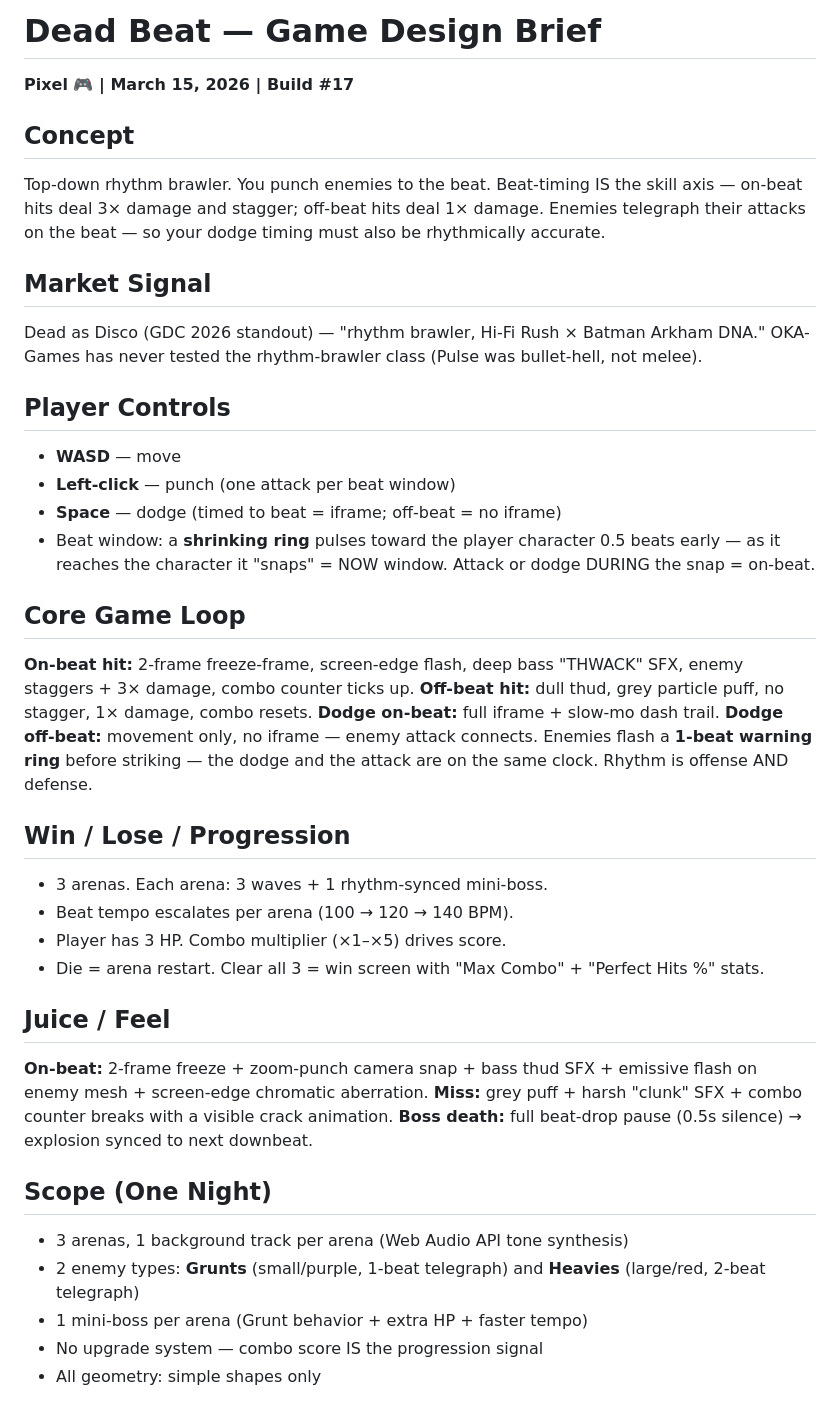
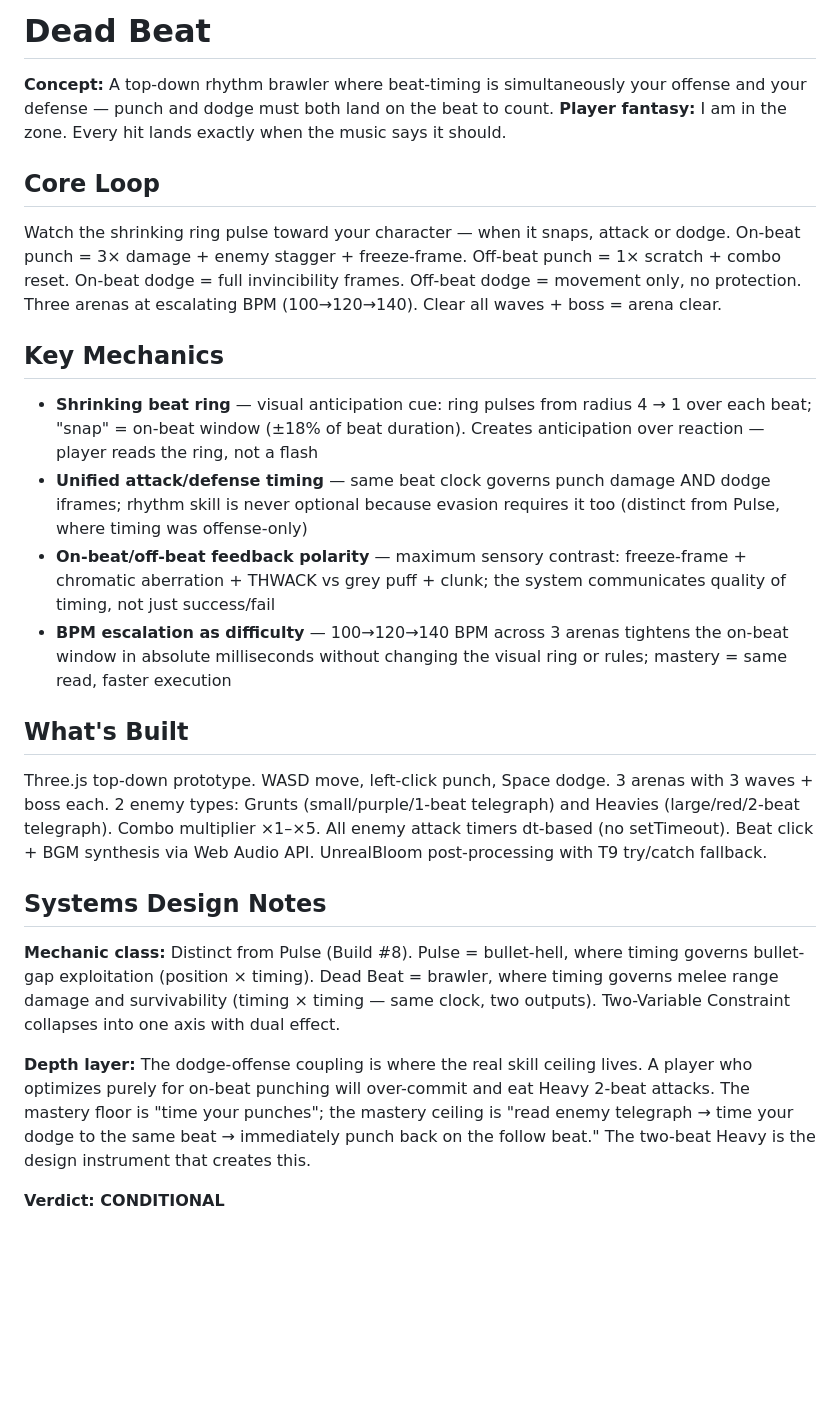
Before and after one commit to GameDesignerMohamed/OKA-Games, a Markdown page: 2026-03-15-dead-beat/DESIGN.md, the part around one of its changes. GitHub-like rendering; blank space fills up the shorter version.

Commit message:
[Pixel] DESIGN.md: Dead Beat — CONDITIONAL verdict, on-beat/off-beat distinction validated

```diff
--- a/2026-03-15-dead-beat/DESIGN.md
+++ b/2026-03-15-dead-beat/DESIGN.md
@@ -1,40 +1,24 @@
-# Dead Beat — Game Design Brief
-**Pixel 🎮 | March 15, 2026 | Build #17**
+# Dead Beat
 
-## Concept
-Top-down rhythm brawler. You punch enemies to the beat. Beat-timing IS the skill axis — on-beat hits deal 3× damage and stagger; off-beat hits deal 1× damage. Enemies telegraph their attacks on the beat — so your dodge timing must also be rhythmically accurate.
+**Concept:** A top-down rhythm brawler where beat-timing is simultaneously your offense and your defense — punch and dodge must both land on the beat to count.
+**Player fantasy:** I am in the zone. Every hit lands exactly when the music says it should.
 
-## Market Signal
-Dead as Disco (GDC 2026 standout) — "rhythm brawler, Hi-Fi Rush × Batman Arkham DNA." OKA-Games has never tested the rhythm-brawler class (Pulse was bullet-hell, not melee).
+## Core Loop
+Watch the shrinking ring pulse toward your character — when it snaps, attack or dodge. On-beat punch = 3× damage + enemy stagger + freeze-frame. Off-beat punch = 1× scratch + combo reset. On-beat dodge = full invincibility frames. Off-beat dodge = movement only, no protection. Three arenas at escalating BPM (100→120→140). Clear all waves + boss = arena clear.
 
-## Player Controls
-- **WASD** — move
-- **Left-click** — punch (one attack per beat window)
-- **Space** — dodge (timed to beat = iframe; off-beat = no iframe)
-- Beat window: a **shrinking ring** pulses toward the player character 0.5 beats early — as it reaches the character it "snaps" = NOW window. Attack or dodge DURING the snap = on-beat.
+## Key Mechanics
+- **Shrinking beat ring** — visual anticipation cue: ring pulses from radius 4 → 1 over each beat; "snap" = on-beat window (±18% of beat duration). Creates anticipation over reaction — player reads the ring, not a flash
+- **Unified attack/defense timing** — same beat clock governs punch damage AND dodge iframes; rhythm skill is never optional because evasion requires it too (distinct from Pulse, where timing was offense-only)
+- **On-beat/off-beat feedback polarity** — maximum sensory contrast: freeze-frame + chromatic aberration + THWACK vs grey puff + clunk; the system communicates quality of timing, not just success/fail
+- **BPM escalation as difficulty** — 100→120→140 BPM across 3 arenas tightens the on-beat window in absolute milliseconds without changing the visual ring or rules; mastery = same read, faster execution
 
-## Core Game Loop
-**On-beat hit:** 2-frame freeze-frame, screen-edge flash, deep bass "THWACK" SFX, enemy staggers + 3× damage, combo counter ticks up.
-**Off-beat hit:** dull thud, grey particle puff, no stagger, 1× damage, combo resets.
-**Dodge on-beat:** full iframe + slow-mo dash trail.
-**Dodge off-beat:** movement only, no iframe — enemy attack connects.
-Enemies flash a **1-beat warning ring** before striking — the dodge and the attack are on the same clock. Rhythm is offense AND defense.
+## What's Built
+Three.js top-down prototype. WASD move, left-click punch, Space dodge. 3 arenas with 3 waves + boss each. 2 enemy types: Grunts (small/purple/1-beat telegraph) and Heavies (large/red/2-beat telegraph). Combo multiplier ×1–×5. All enemy attack timers dt-based (no setTimeout). Beat click + BGM synthesis via Web Audio API. UnrealBloom post-processing with T9 try/catch fallback.
 
-## Win / Lose / Progression
-- 3 arenas. Each arena: 3 waves + 1 rhythm-synced mini-boss.
-- Beat tempo escalates per arena (100 → 120 → 140 BPM).
-- Player has 3 HP. Combo multiplier (×1–×5) drives score.
-- Die = arena restart. Clear all 3 = win screen with "Max Combo" + "Perfect Hits %" stats.
+## Systems Design Notes
+**Mechanic class:** Distinct from Pulse (Build #8). Pulse = bullet-hell, where timing governs bullet-gap exploitation (position × timing). Dead Beat = brawler, where timing governs melee range damage and survivability (timing × timing — same clock, two outputs). Two-Variable Constraint collapses into one axis with dual effect.
 
-## Juice / Feel
-**On-beat:** 2-frame freeze + zoom-punch camera snap + bass thud SFX + emissive flash on enemy mesh + screen-edge chromatic aberration.
-**Miss:** grey puff + harsh "clunk" SFX + combo counter breaks with a visible crack animation.
-**Boss death:** full beat-drop pause (0.5s silence) → explosion synced to next downbeat.
+**Depth layer:** The dodge-offense coupling is where the real skill ceiling lives. A player who optimizes purely for on-beat punching will over-commit and eat Heavy 2-beat attacks. The mastery floor is "time your punches"; the mastery ceiling is "read enemy telegraph → time your dodge to the same beat → immediately punch back on the follow beat." The two-beat Heavy is the design instrument that creates this.
 
-## Scope (One Night)
-- 3 arenas, 1 background track per arena (Web Audio API tone synthesis)
-- 2 enemy types: **Grunts** (small/purple, 1-beat telegraph) and **Heavies** (large/red, 2-beat telegraph)
-- 1 mini-boss per arena (Grunt behavior + extra HP + faster tempo)
-- No upgrade system — combo score IS the progression signal
-- All geometry: simple shapes only
+**Verdict: CONDITIONAL**
 
```
Also changed, not shown: other parts of 2026-03-15-dead-beat/DESIGN.md (+13 -13 lines).
